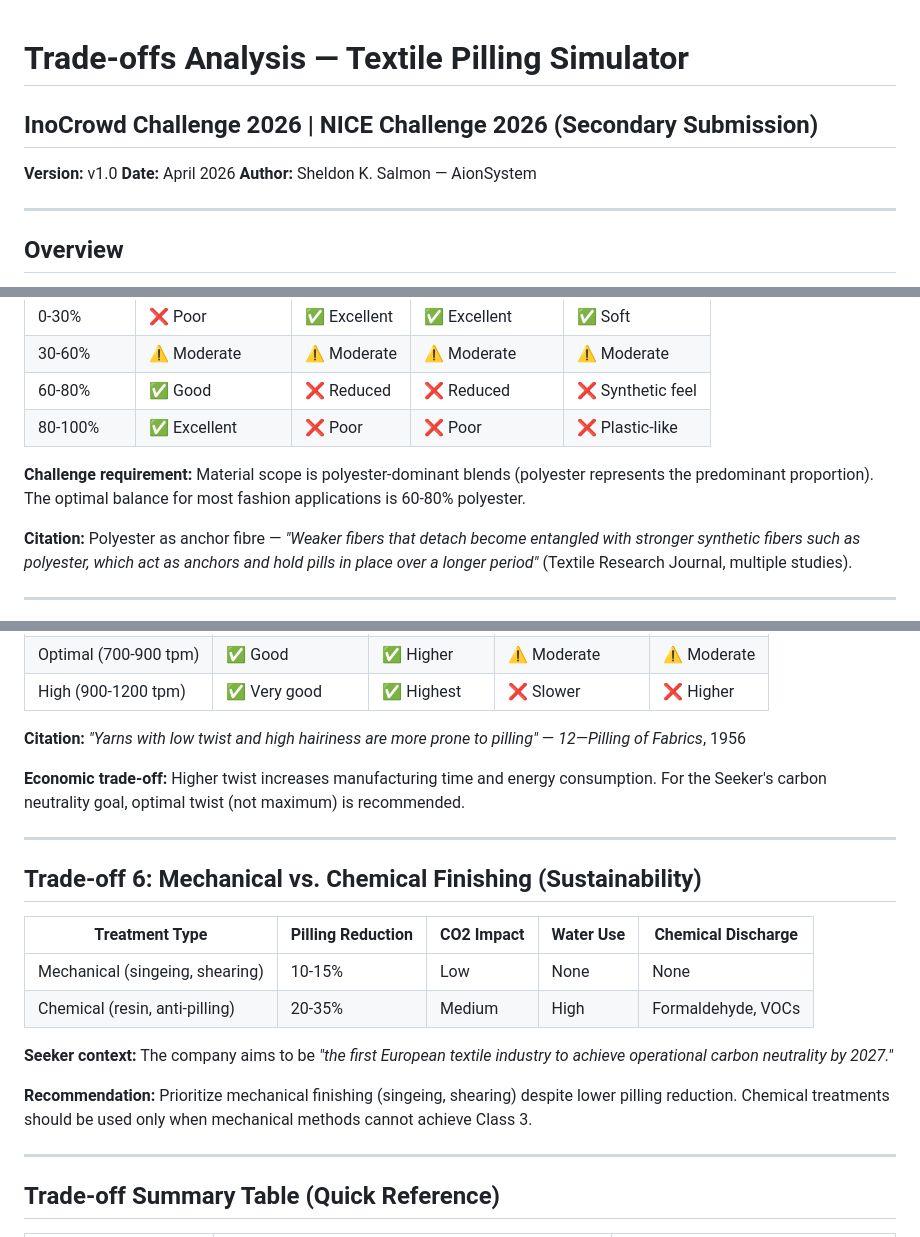
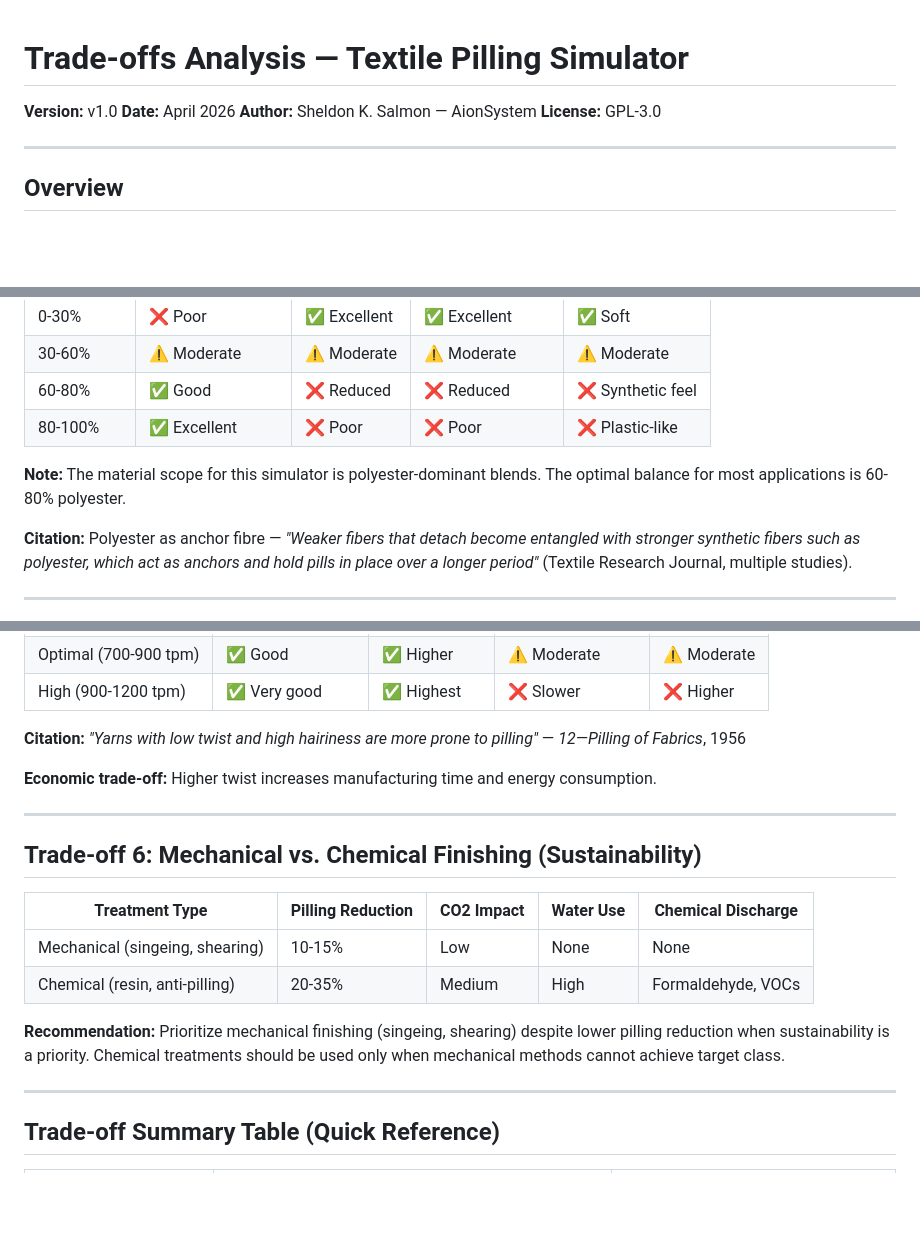
Before and after one commit to AionSystem/TEXTILE-PILLING, a Markdown page: docs/tradeoffs.md, 3 parts joined by grey strips. Drawn GitHub-style; blank space fills up the shorter version.

```diff
--- a/docs/tradeoffs.md
+++ b/docs/tradeoffs.md
@@ -1,10 +1,9 @@
 # Trade-offs Analysis — Textile Pilling Simulator
-
-## InoCrowd Challenge 2026 | NICE Challenge 2026 (Secondary Submission)
 
 **Version:** v1.0
 **Date:** April 2026
 **Author:** Sheldon K. Salmon — AionSystem
+**License:** GPL-3.0
 
 ---
 
@@ -39,7 +38,7 @@ Pilling resistance does not exist in isolation. Every parameter change that impr
 | 60-80% | ✅ Good | ❌ Reduced | ❌ Reduced | ❌ Synthetic feel |
 | 80-100% | ✅ Excellent | ❌ Poor | ❌ Poor | ❌ Plastic-like |
 
-**Challenge requirement:** Material scope is polyester-dominant blends (polyester represents the predominant proportion). The optimal balance for most fashion applications is 60-80% polyester.
+**Note:** The material scope for this simulator is polyester-dominant blends. The optimal balance for most applications is 60-80% polyester.
 
 **Citation:** Polyester as anchor fibre — *"Weaker fibers that detach become entangled with stronger synthetic fibers such as polyester, which act as anchors and hold pills in place over a longer period"* (Textile Research Journal, multiple studies).
 
@@ -88,7 +87,7 @@ Pilling resistance does not exist in isolation. Every parameter change that impr
 
 **Citation:** *"Yarns with low twist and high hairiness are more prone to pilling"* — *12—Pilling of Fabrics*, 1956
 
-**Economic trade-off:** Higher twist increases manufacturing time and energy consumption. For the Seeker's carbon neutrality goal, optimal twist (not maximum) is recommended.
+**Economic trade-off:** Higher twist increases manufacturing time and energy consumption.
 
 ---
 
@@ -99,9 +98,7 @@ Pilling resistance does not exist in isolation. Every parameter change that impr
 | Mechanical (singeing, shearing) | 10-15% | Low | None | None |
 | Chemical (resin, anti-pilling) | 20-35% | Medium | High | Formaldehyde, VOCs |
 
-**Seeker context:** The company aims to be *"the first European textile industry to achieve operational carbon neutrality by 2027."*
-
-**Recommendation:** Prioritize mechanical finishing (singeing, shearing) despite lower pilling reduction. Chemical treatments should be used only when mechanical methods cannot achieve Class 3.
+**Recommendation:** Prioritize mechanical finishing (singeing, shearing) despite lower pilling reduction when sustainability is a priority. Chemical treatments should be used only when mechanical methods cannot achieve target class.
 
 ---
 
```
Also changed, not shown: other parts of docs/tradeoffs.md (+2 -2 lines).
